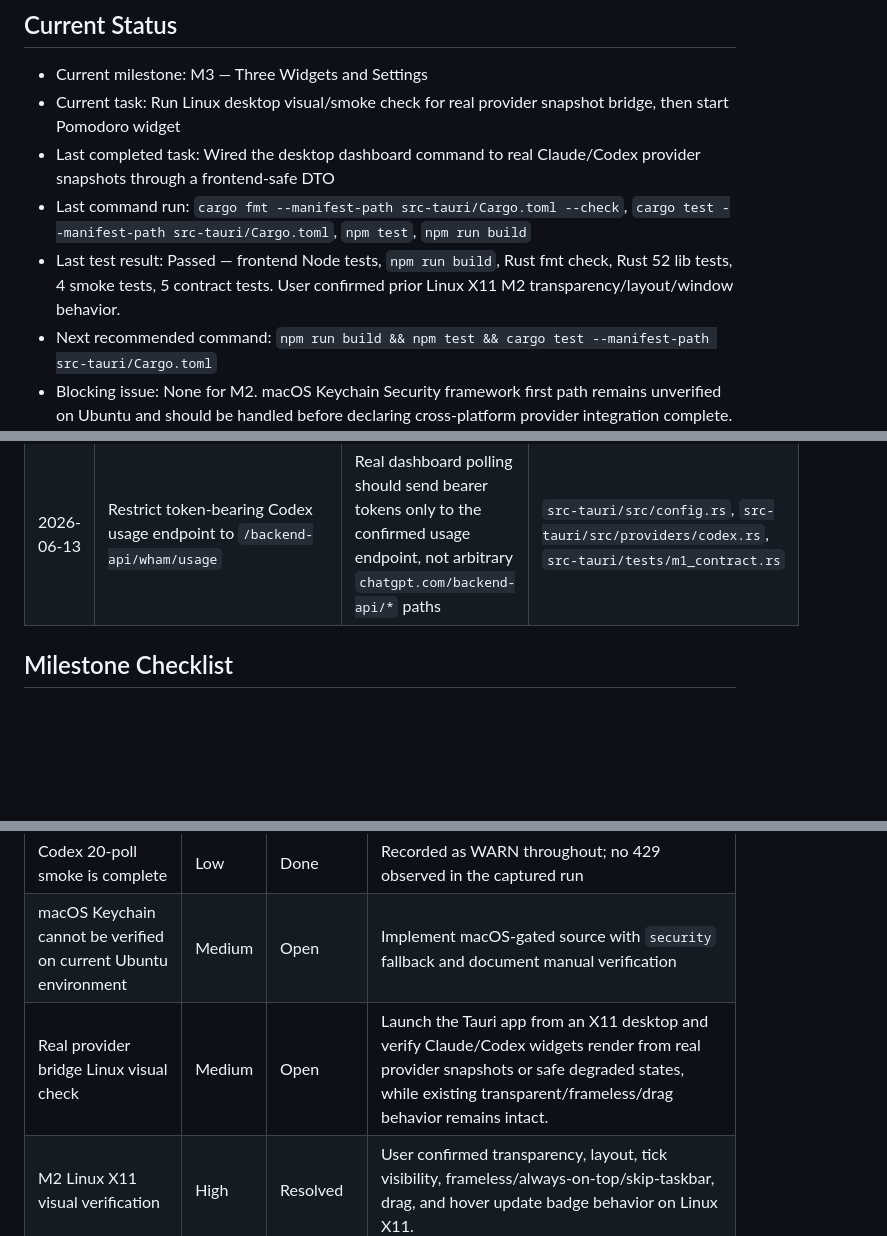
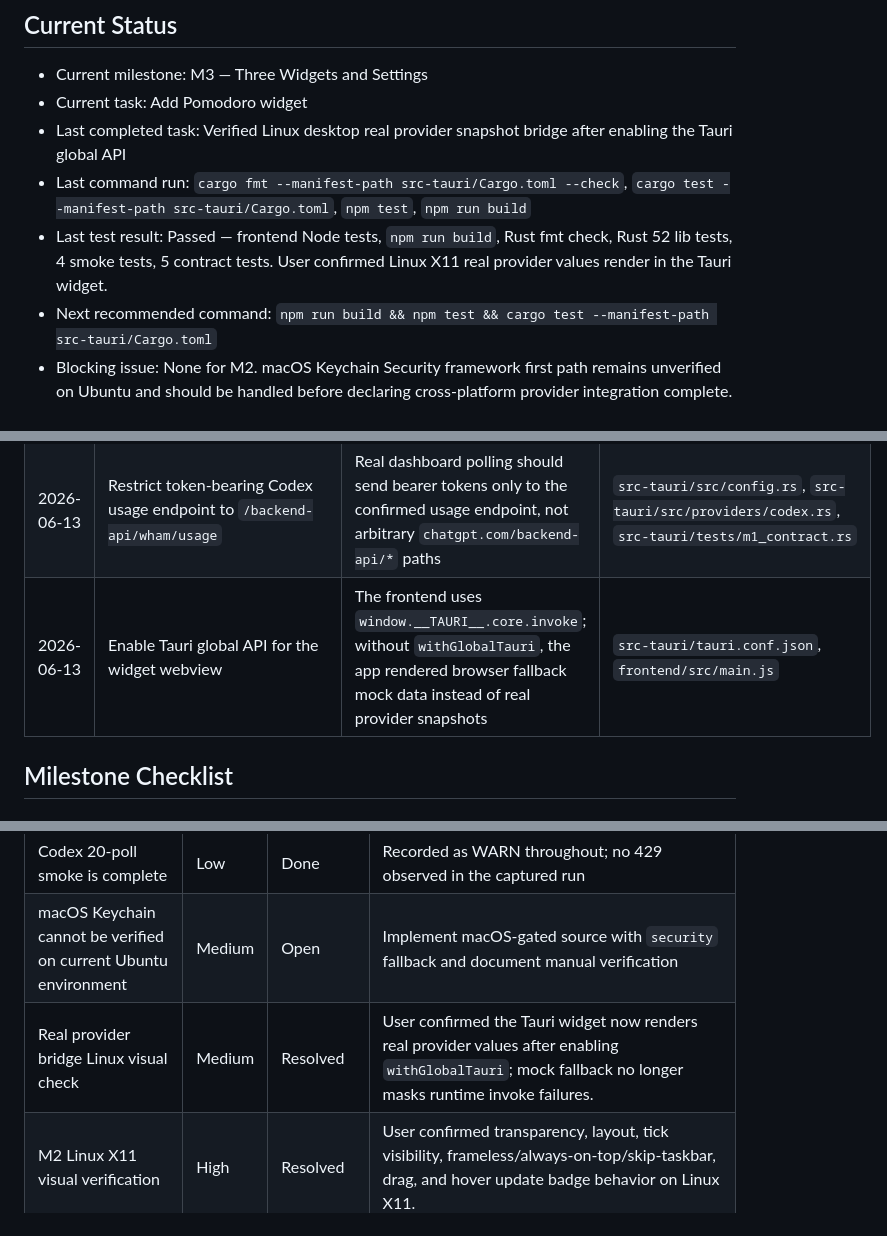
Before and after one commit to Junon-archive/Token_Dashboard, a Markdown page: roadmap.md, 3 parts joined by grey strips. Rendered like a GitHub page; blank space fills up the shorter version.

Commit message:
docs: record provider bridge verification

```diff
--- a/roadmap.md
+++ b/roadmap.md
@@ -2,10 +2,10 @@
 
 ## Current Status
 - Current milestone: M3 — Three Widgets and Settings
-- Current task: Run Linux desktop visual/smoke check for real provider snapshot bridge, then start Pomodoro widget
-- Last completed task: Wired the desktop dashboard command to real Claude/Codex provider snapshots through a frontend-safe DTO
+- Current task: Add Pomodoro widget
+- Last completed task: Verified Linux desktop real provider snapshot bridge after enabling the Tauri global API
 - Last command run: `cargo fmt --manifest-path src-tauri/Cargo.toml --check`, `cargo test --manifest-path src-tauri/Cargo.toml`, `npm test`, `npm run build`
-- Last test result: Passed — frontend Node tests, `npm run build`, Rust fmt check, Rust 52 lib tests, 4 smoke tests, 5 contract tests. User confirmed prior Linux X11 M2 transparency/layout/window behavior.
+- Last test result: Passed — frontend Node tests, `npm run build`, Rust fmt check, Rust 52 lib tests, 4 smoke tests, 5 contract tests. User confirmed Linux X11 real provider values render in the Tauri widget.
 - Next recommended command: `npm run build && npm test && cargo test --manifest-path src-tauri/Cargo.toml`
 - Blocking issue: None for M2. macOS Keychain Security framework first path remains unverified on Ubuntu and should be handled before declaring cross-platform provider integration complete.
 - Git status note: `.codex/` remains local untracked tooling config and should not be committed. The screenshot reference file is local input and is not required for runtime.
@@ -31,6 +31,7 @@
 | 2026-06-13 | Accept screenshot-style block tick marks for the gauge | Manual review found the exact design-reference line ticks too plain on Linux desktop backgrounds; rounded block ticks with 45-degree state-colored major marks look closer to the provided reference | `frontend/src/widget.js`, `frontend/src/styles.css`, `frontend/tests/widget.test.mjs` |
 | 2026-06-13 | Expose frontend-safe provider DTO instead of internal `UsageSnapshot` | Real provider wiring must not expose raw provider errors, extras, endpoints, token paths, account IDs, or auth material to the webview | `src-tauri/src/dashboard.rs`, `src-tauri/src/main.rs` |
 | 2026-06-13 | Restrict token-bearing Codex usage endpoint to `/backend-api/wham/usage` | Real dashboard polling should send bearer tokens only to the confirmed usage endpoint, not arbitrary `chatgpt.com/backend-api/*` paths | `src-tauri/src/config.rs`, `src-tauri/src/providers/codex.rs`, `src-tauri/tests/m1_contract.rs` |
+| 2026-06-13 | Enable Tauri global API for the widget webview | The frontend uses `window.__TAURI__.core.invoke`; without `withGlobalTauri`, the app rendered browser fallback mock data instead of real provider snapshots | `src-tauri/tauri.conf.json`, `frontend/src/main.js` |
 
 ## Milestone Checklist
 
@@ -362,7 +363,7 @@
 | Claude local smoke returns AUTH_ERROR | Low | Resolved | Fixed numeric `expiresAt` parsing; smoke now returns `NORMAL` |
 | Codex 20-poll smoke is complete | Low | Done | Recorded as WARN throughout; no 429 observed in the captured run |
 | macOS Keychain cannot be verified on current Ubuntu environment | Medium | Open | Implement macOS-gated source with `security` fallback and document manual verification |
-| Real provider bridge Linux visual check | Medium | Open | Launch the Tauri app from an X11 desktop and verify Claude/Codex widgets render from real provider snapshots or safe degraded states, while existing transparent/frameless/drag behavior remains intact. |
+| Real provider bridge Linux visual check | Medium | Resolved | User confirmed the Tauri widget now renders real provider values after enabling `withGlobalTauri`; mock fallback no longer masks runtime invoke failures. |
 | M2 Linux X11 visual verification | High | Resolved | User confirmed transparency, layout, tick visibility, frameless/always-on-top/skip-taskbar, drag, and hover update badge behavior on Linux X11. |
 | M2 visual tuning intentionally diverges from design-reference token literals | Medium | Resolved | Accepted screenshot-style block ticks, stronger bright-background tick contrast, disk radial mask, and disabled hover disk/glow effects as implementation decisions for Linux transparent WebKit. |
 
```
Also changed, not shown: other parts of roadmap.md (+1 -1 lines).
